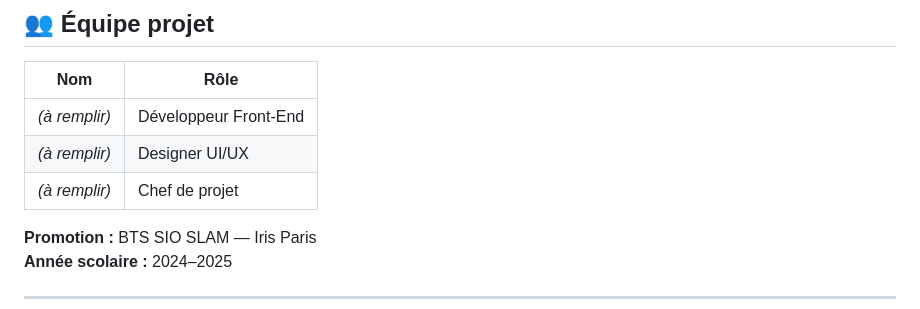
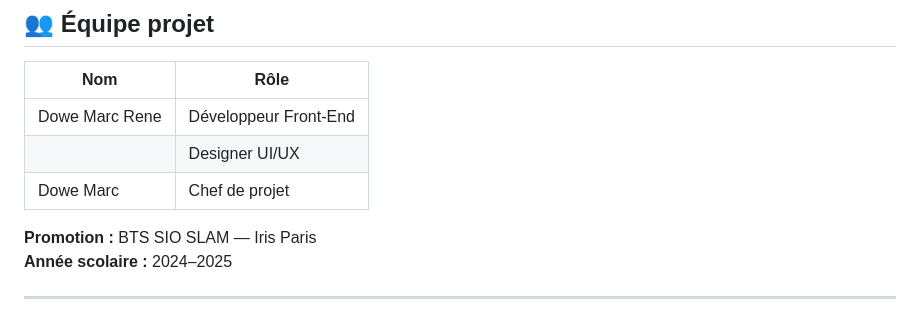
Before and after one commit to unknow0800/Projet-Iris-HUB, a Markdown page: README.md, the part around the change. Rendered like a GitHub page.

Commit message:
Update project team members in README

```diff
--- a/README.md
+++ b/README.md
@@ -272,9 +272,9 @@ Ce projet constitue un livrable complet pour le BTS SIO SLAM :
 
 | Nom | Rôle |
 |---|---|
-| *(à remplir)* | Développeur Front-End |
-| *(à remplir)* | Designer UI/UX |
-| *(à remplir)* | Chef de projet |
+| Dowe Marc Rene | Développeur Front-End |
+|  | Designer UI/UX |
+| Dowe Marc | Chef de projet |
 
 **Promotion :** BTS SIO SLAM — Iris Paris
 **Année scolaire :** 2024–2025
```
